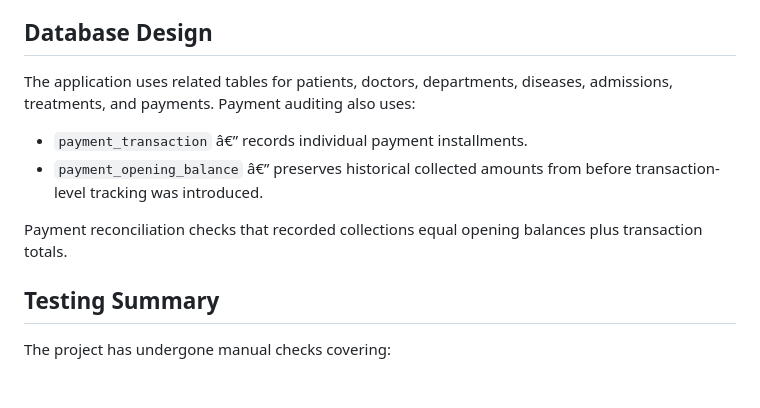
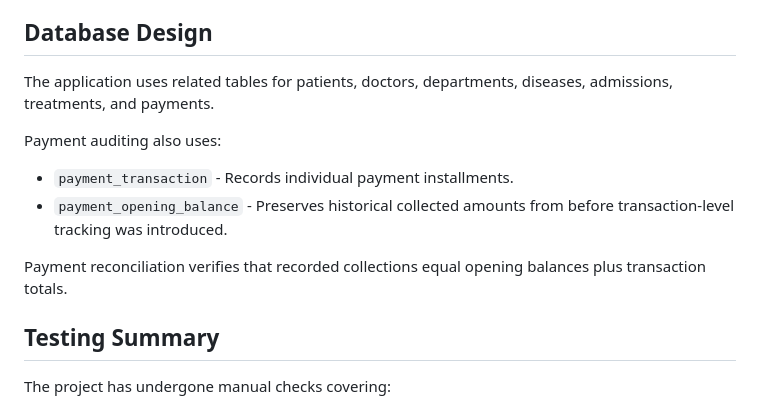
Before and after one commit to hamza9407/Healthcare-Intelligence-Platform, a Markdown page: README.md, the part around one of its changes. Rendered like a GitHub page; blank space fills up the shorter version.

Commit message:
Finalize professional project README and screenshots

```diff
--- a/README.md
+++ b/README.md
@@ -145,12 +145,14 @@ Open `http://127.0.0.1:5000/` in your browser.
 
 ## Database Design
 
-The application uses related tables for patients, doctors, departments, diseases, admissions, treatments, and payments. Payment auditing also uses:
+The application uses related tables for patients, doctors, departments, diseases, admissions, treatments, and payments.
 
-- `payment_transaction` â€” records individual payment installments.
-- `payment_opening_balance` â€” preserves historical collected amounts from before transaction-level tracking was introduced.
+Payment auditing also uses:
 
-Payment reconciliation checks that recorded collections equal opening balances plus transaction totals.
+- `payment_transaction` - Records individual payment installments.
+- `payment_opening_balance` - Preserves historical collected amounts from before transaction-level tracking was introduced.
+
+Payment reconciliation verifies that recorded collections equal opening balances plus transaction totals.
 
 ## Testing Summary
 
```
Also changed, not shown: other parts of README.md (+0 -9 lines).
